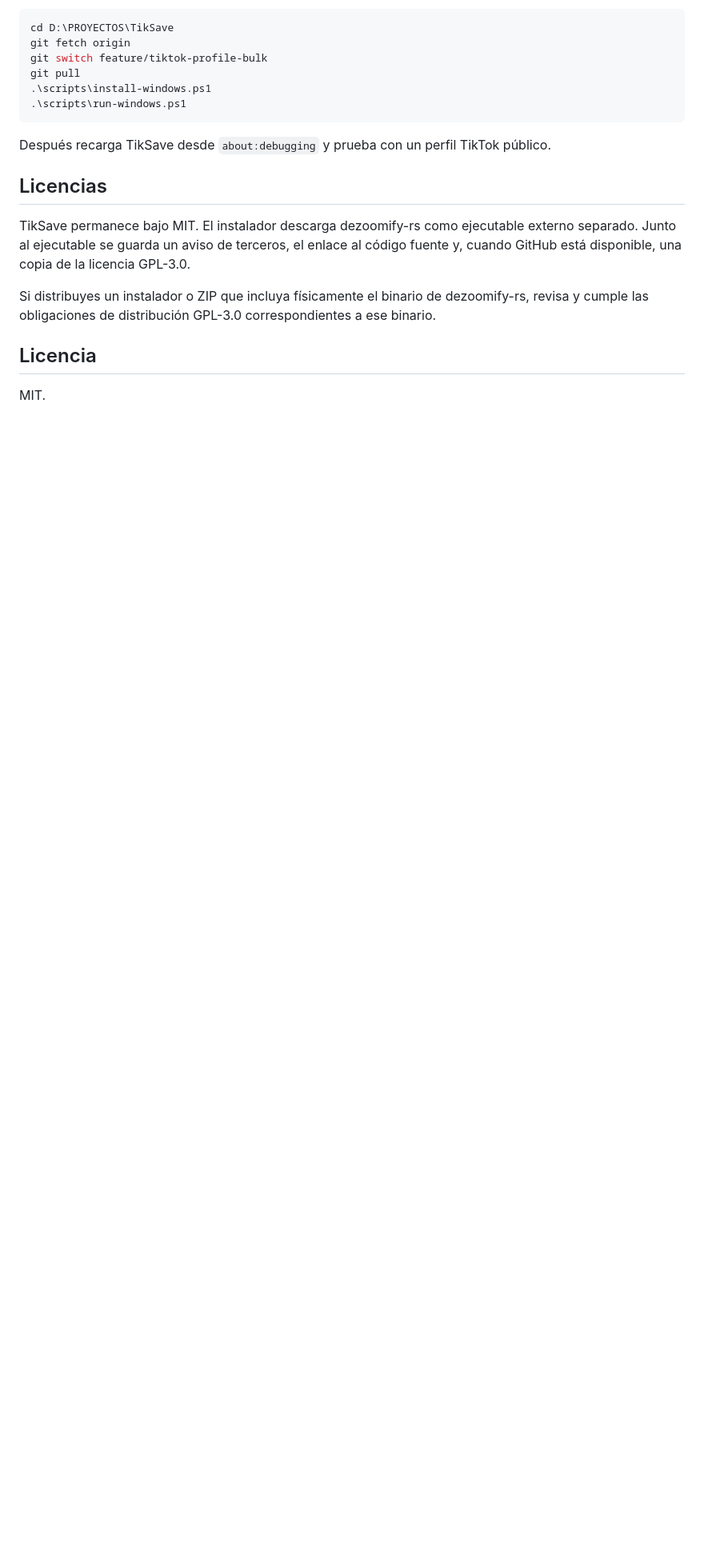
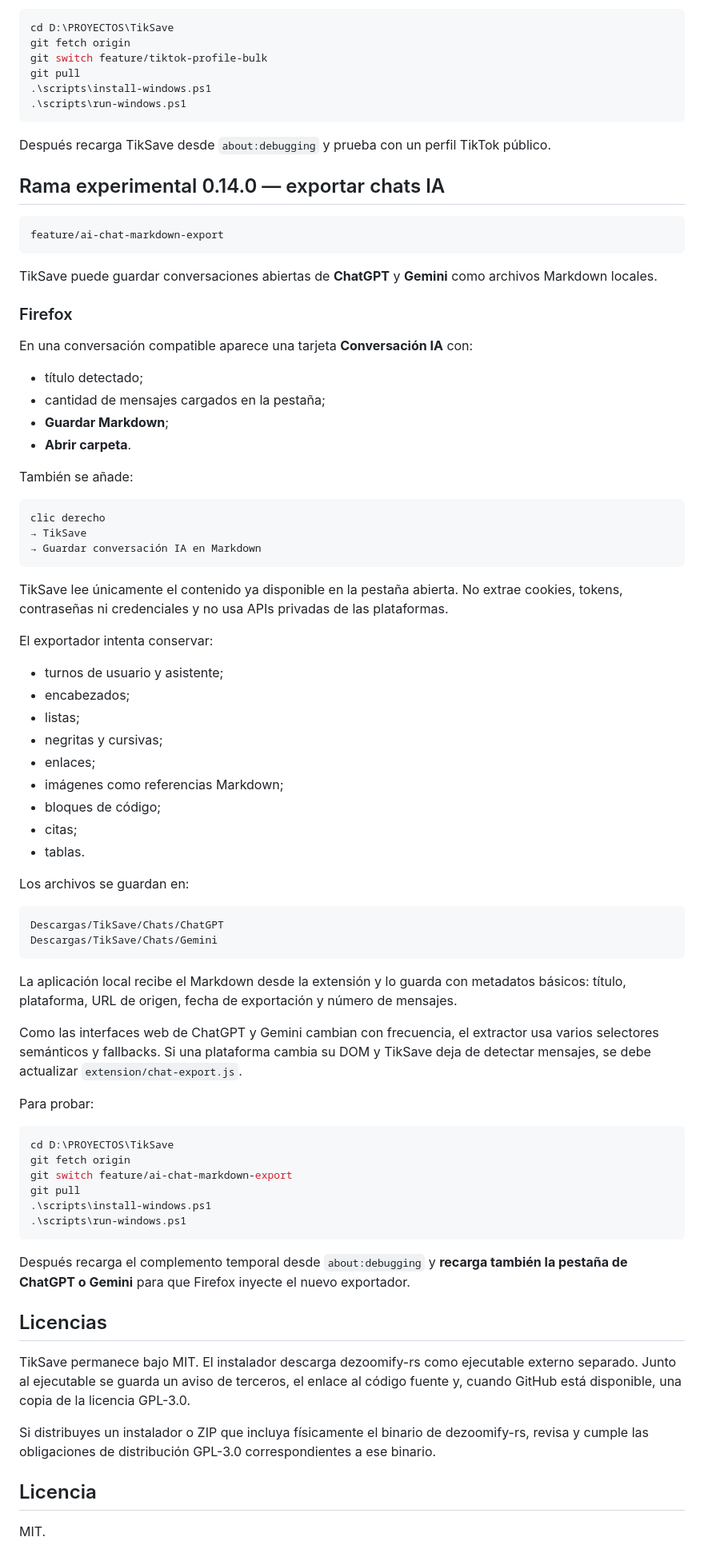
Before and after one commit to viccentebb-eng/TikSave, a Markdown page: README.md, the part around the change. Shown at 80% size. Drawn GitHub-style; blank space fills up the shorter version.

Commit message:
docs: document ChatGPT and Gemini Markdown export

````diff
--- a/README.md
+++ b/README.md
@@ -399,6 +399,70 @@ git pull
 
 Después recarga TikSave desde `about:debugging` y prueba con un perfil TikTok público.
 
+
+## Rama experimental 0.14.0 — exportar chats IA
+
+```text
+feature/ai-chat-markdown-export
+```
+
+TikSave puede guardar conversaciones abiertas de **ChatGPT** y **Gemini** como archivos Markdown locales.
+
+### Firefox
+
+En una conversación compatible aparece una tarjeta **Conversación IA** con:
+
+- título detectado;
+- cantidad de mensajes cargados en la pestaña;
+- **Guardar Markdown**;
+- **Abrir carpeta**.
+
+También se añade:
+
+```text
+clic derecho
+→ TikSave
+→ Guardar conversación IA en Markdown
+```
+
+TikSave lee únicamente el contenido ya disponible en la pestaña abierta. No extrae cookies, tokens, contraseñas ni credenciales y no usa APIs privadas de las plataformas.
+
+El exportador intenta conservar:
+
+- turnos de usuario y asistente;
+- encabezados;
+- listas;
+- negritas y cursivas;
+- enlaces;
+- imágenes como referencias Markdown;
+- bloques de código;
+- citas;
+- tablas.
+
+Los archivos se guardan en:
+
+```text
+Descargas/TikSave/Chats/ChatGPT
+Descargas/TikSave/Chats/Gemini
+```
+
+La aplicación local recibe el Markdown desde la extensión y lo guarda con metadatos básicos: título, plataforma, URL de origen, fecha de exportación y número de mensajes.
+
+Como las interfaces web de ChatGPT y Gemini cambian con frecuencia, el extractor usa varios selectores semánticos y fallbacks. Si una plataforma cambia su DOM y TikSave deja de detectar mensajes, se debe actualizar `extension/chat-export.js`.
+
+Para probar:
+
+```powershell
+cd D:\PROYECTOS\TikSave
+git fetch origin
+git switch feature/ai-chat-markdown-export
+git pull
+.\scripts\install-windows.ps1
+.\scripts\run-windows.ps1
+```
+
+Después recarga el complemento temporal desde `about:debugging` y **recarga también la pestaña de ChatGPT o Gemini** para que Firefox inyecte el nuevo exportador.
+
 ## Licencias
 
 TikSave permanece bajo MIT. El instalador descarga dezoomify-rs como ejecutable externo separado. Junto al ejecutable se guarda un aviso de terceros, el enlace al código fuente y, cuando GitHub está disponible, una copia de la licencia GPL-3.0.
````
